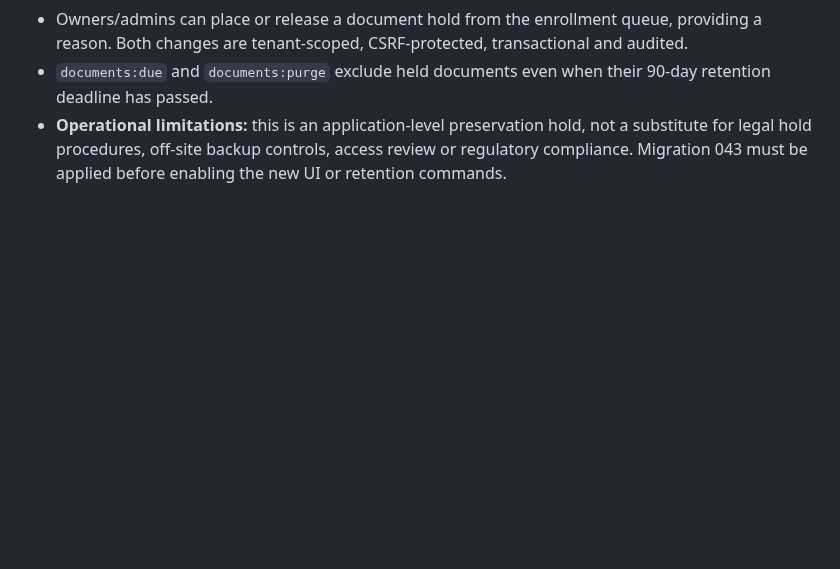
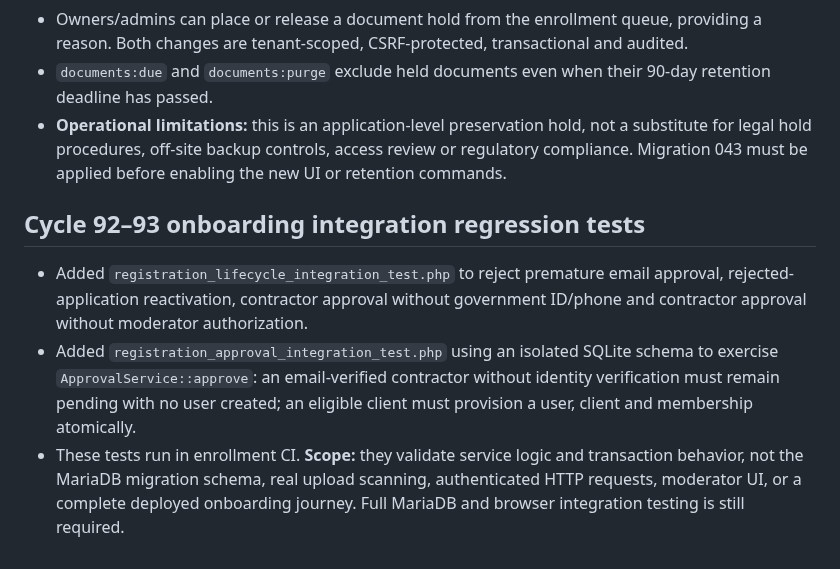
Before and after one commit to qualitypro/britescheduler, a Markdown page: docs/development/CYCLES_91_93.md, the part around the change. Rendered like a GitHub page; blank space fills up the shorter version.

Commit message:
Document onboarding integration regression coverage and remaining test gaps

```diff
--- a/docs/development/CYCLES_91_93.md
+++ b/docs/development/CYCLES_91_93.md
@@ -158,3 +158,8 @@ Neither command modifies configuration, database, or accounts. The doctor report
 - Owners/admins can place or release a document hold from the enrollment queue, providing a reason. Both changes are tenant-scoped, CSRF-protected, transactional and audited.
 - `documents:due` and `documents:purge` exclude held documents even when their 90-day retention deadline has passed.
 - **Operational limitations:** this is an application-level preservation hold, not a substitute for legal hold procedures, off-site backup controls, access review or regulatory compliance. Migration 043 must be applied before enabling the new UI or retention commands.
+
+## Cycle 92–93 onboarding integration regression tests
+- Added `registration_lifecycle_integration_test.php` to reject premature email approval, rejected-application reactivation, contractor approval without government ID/phone and contractor approval without moderator authorization.
+- Added `registration_approval_integration_test.php` using an isolated SQLite schema to exercise `ApprovalService::approve`: an email-verified contractor without identity verification must remain pending with no user created; an eligible client must provision a user, client and membership atomically.
+- These tests run in enrollment CI. **Scope:** they validate service logic and transaction behavior, not the MariaDB migration schema, real upload scanning, authenticated HTTP requests, moderator UI, or a complete deployed onboarding journey. Full MariaDB and browser integration testing is still required.
```
